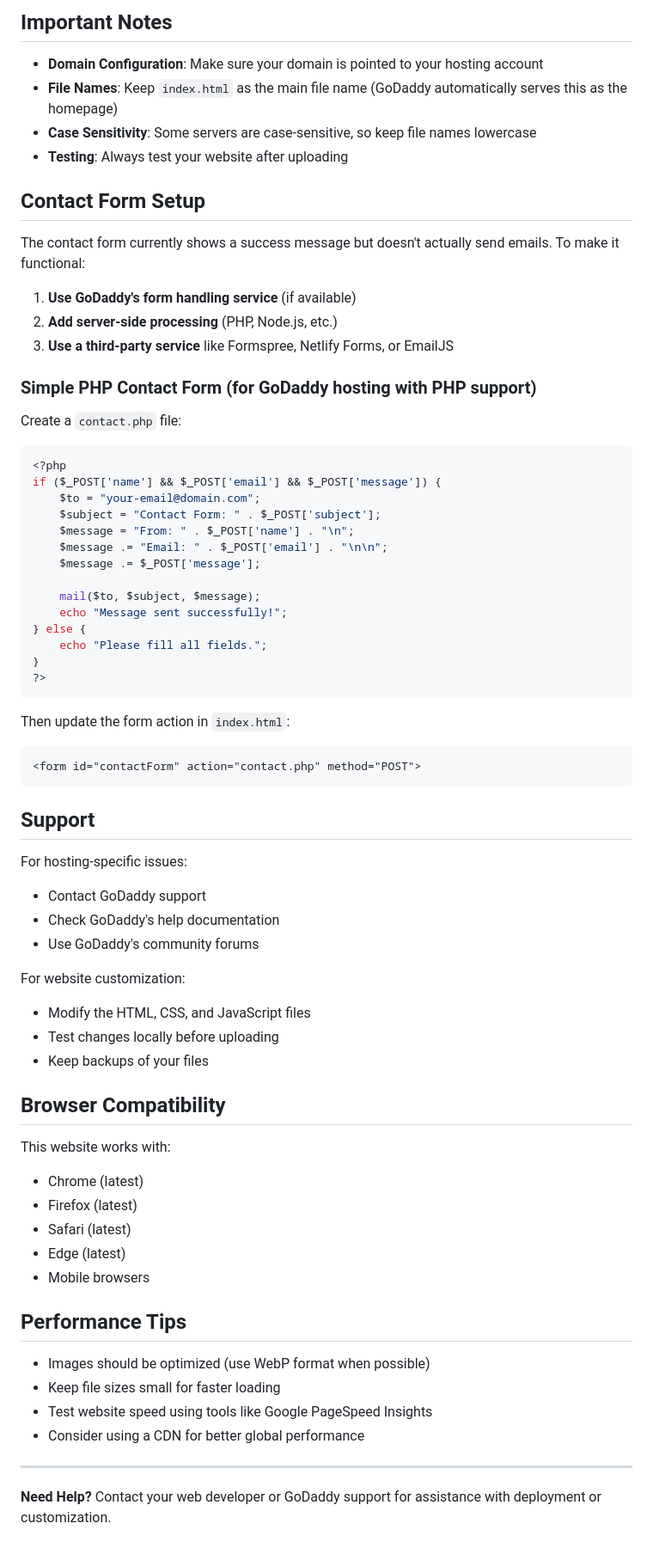
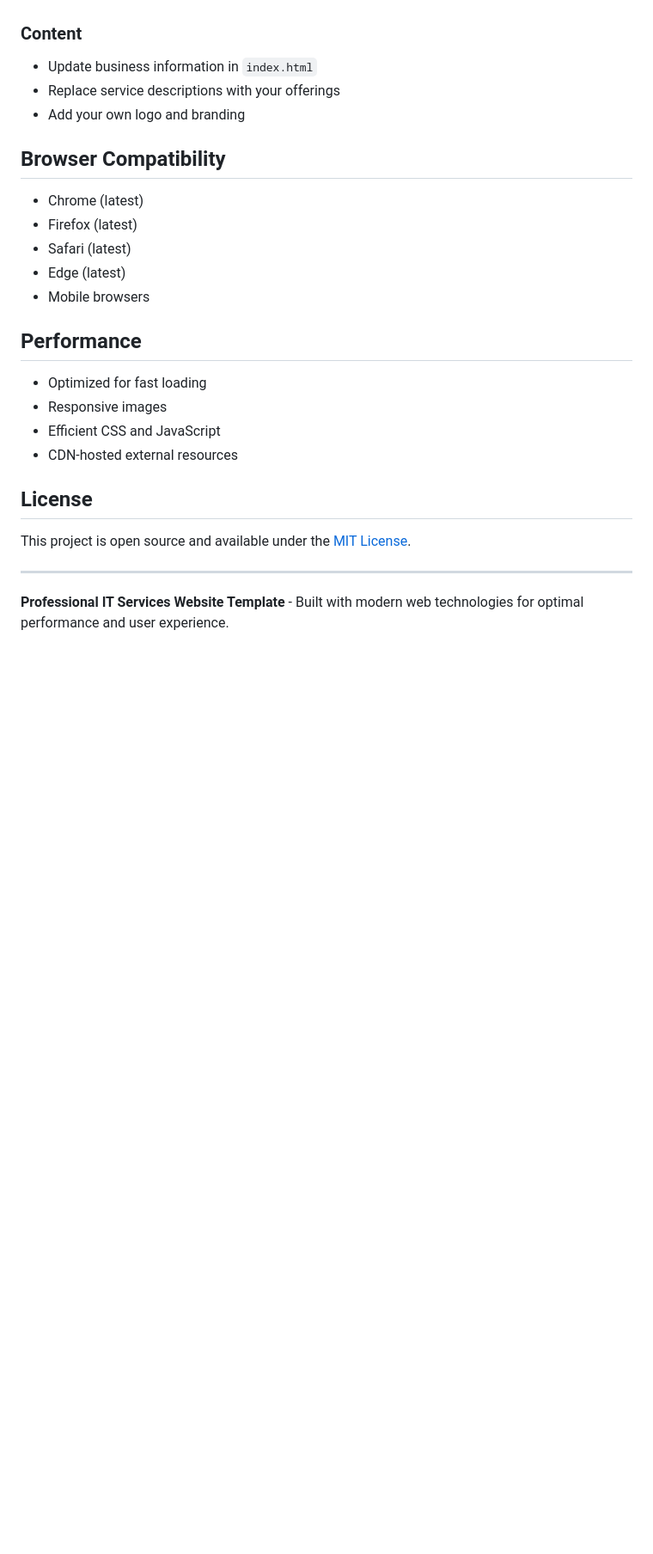
Before and after one commit to ihole/brandquist-it-website, a Markdown page: README.md, the part around one of its changes. Shown at 86% size. GitHub-like rendering; blank space fills up the shorter version.

````diff
--- a/README.md
+++ b/README.md
@@ -91,72 +85,27 @@ If you prefer a visual editor:
-## Important Notes
-
-- **Domain Configuration**: Make sure your domain is pointed to your hosting account
-- **File Names**: Keep `index.html` as the main file name (GoDaddy automatically serves this as the homepage)
-- **Case Sensitivity**: Some servers are case-sensitive, so keep file names lowercase
-- **Testing**: Always test your website after uploading
-
-## Contact Form Setup
-
-The contact form currently shows a success message but doesn't actually send emails. To make it functional:
-
-1. **Use GoDaddy's form handling service** (if available)
-2. **Add server-side processing** (PHP, Node.js, etc.)
-3. **Use a third-party service** like Formspree, Netlify Forms, or EmailJS
-
-### Simple PHP Contact Form (for GoDaddy hosting with PHP support)
-
-Create a `contact.php` file:
-
-```php
-<?php
-if ($_POST['name'] && $_POST['email'] && $_POST['message']) {
-    $to = "your-email@domain.com";
-    $subject = "Contact Form: " . $_POST['subject'];
-    $message = "From: " . $_POST['name'] . "\n";
-    $message .= "Email: " . $_POST['email'] . "\n\n";
-    $message .= $_POST['message'];
-
-    mail($to, $subject, $message);
-    echo "Message sent successfully!";
-} else {
-    echo "Please fill all fields.";
-}
-?>
-```
-
-Then update the form action in `index.html`:
-```html
-<form id="contactForm" action="contact.php" method="POST">
-```
-
-## Support
-
-For hosting-specific issues:
-- Contact GoDaddy support
-- Check GoDaddy's help documentation
-- Use GoDaddy's community forums
-
-For website customization:
-- Modify the HTML, CSS, and JavaScript files
-- Test changes locally before uploading
-- Keep backups of your files
+### Content
+- Update business information in `index.html`
+- Replace service descriptions with your offerings
+- Add your own logo and branding
 
 ## Browser Compatibility
 
-This website works with:
 - Chrome (latest)
 - Firefox (latest)
 - Safari (latest)
 - Edge (latest)
 - Mobile browsers
 
-## Performance Tips
+## Performance
 
-- Images should be optimized (use WebP format when possible)
-- Keep file sizes small for faster loading
-- Test website speed using tools like Google PageSpeed Insights
-- Consider using a CDN for better global performance
+- Optimized for fast loading
+- Responsive images
+- Efficient CSS and JavaScript
+- CDN-hosted external resources
+
+## License
+
+This project is open source and available under the [MIT License](LICENSE).
 
 ---
 
-**Need Help?** Contact your web developer or GoDaddy support for assistance with deployment or customization.
+**Professional IT Services Website Template** - Built with modern web technologies for optimal performance and user experience.
````
Also changed, not shown: other parts of README.md (+55 -61 lines).
